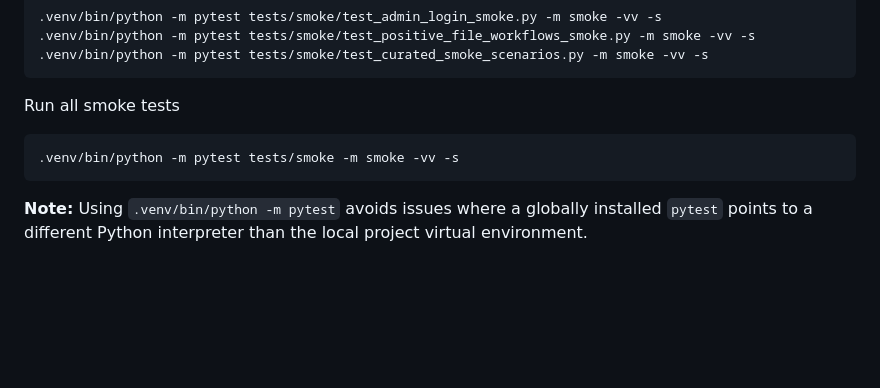
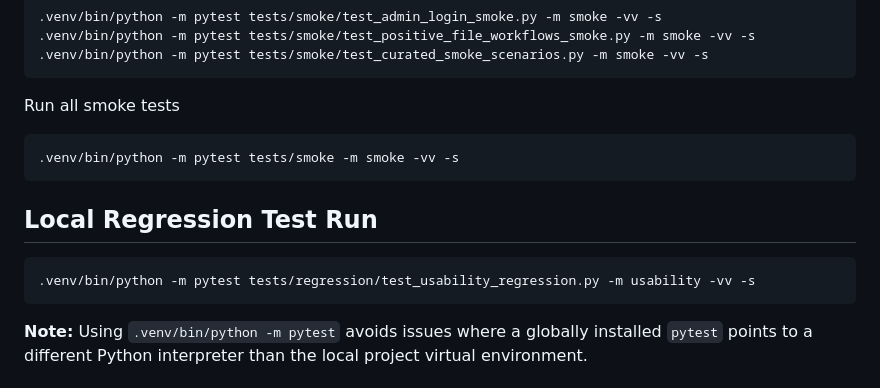
Before and after one commit to solracq/s3-storage-ui-automation-framework, a Markdown page: README.md, the part around the change. Rendered like a GitHub page; blank space fills up the shorter version.

Commit message:
Added line about how to run usability tests

````diff
--- a/README.md
+++ b/README.md
@@ -100,6 +100,11 @@ Run all smoke tests
 .venv/bin/python -m pytest tests/smoke -m smoke -vv -s
 ```
 
+## Local Regression Test Run
+```bash
+.venv/bin/python -m pytest tests/regression/test_usability_regression.py -m usability -vv -s
+```
+
 **Note:**
 Using `.venv/bin/python -m pytest` avoids issues where a globally installed `pytest` points to a different Python interpreter than the local project virtual environment.
 
````
